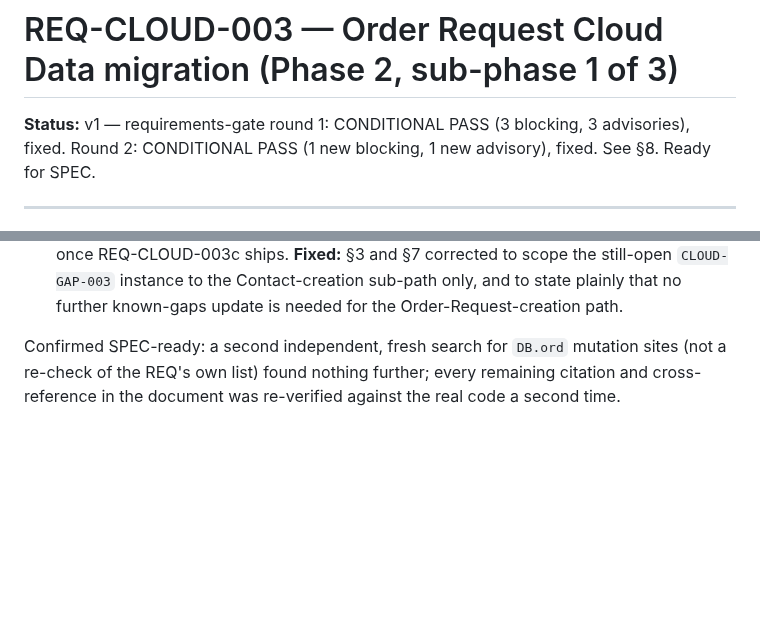
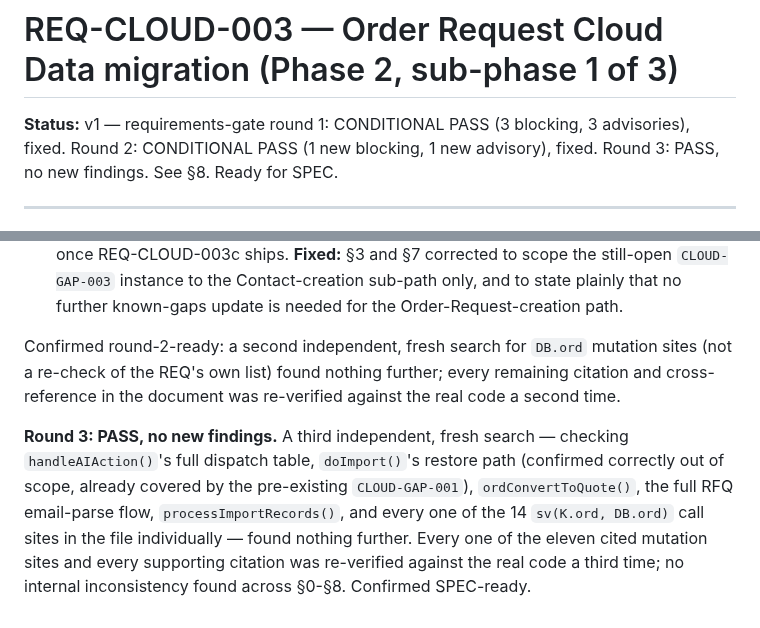
Before and after one commit to stkdcfpm/stackd-ops, a Markdown page: docs/REQ-CLOUD-003-v1.md, 2 parts joined by grey strips. Rendered like a GitHub page; blank space fills up the shorter version.

Commit message:
REQ-CLOUD-003: requirements-gate round 3 PASS, no new findings
Ready for SPEC.

Co-Authored-By: Claude Sonnet 5 <noreply@anthropic.com>
Claude-Session: https://claude.ai/code/session_011i4bTEaThGUFAp5uv1up8k

```diff
--- a/docs/REQ-CLOUD-003-v1.md
+++ b/docs/REQ-CLOUD-003-v1.md
@@ -1,6 +1,6 @@
 # REQ-CLOUD-003 — Order Request Cloud Data migration (Phase 2, sub-phase 1 of 3)
 
-**Status:** v1 — requirements-gate round 1: CONDITIONAL PASS (3 blocking, 3 advisories), fixed. Round 2: CONDITIONAL PASS (1 new blocking, 1 new advisory), fixed. See §8. Ready for SPEC.
+**Status:** v1 — requirements-gate round 1: CONDITIONAL PASS (3 blocking, 3 advisories), fixed. Round 2: CONDITIONAL PASS (1 new blocking, 1 new advisory), fixed. Round 3: PASS, no new findings. See §8. Ready for SPEC.
 
 ---
 
@@ -161,4 +161,6 @@ Confirmed round-1-ready: the mutation-site inventory is now independently re-der
 - **New blocking.** `executeDataCleanup()` (`index.html:9118-9155`) — the operator-facing Data Integrity Cleanup feature — mutates `DB.ord` via `renumberEntitySequentially(DB.ord, 'ORD')` (`9133`), touching **every** Order Request's `num`, not just corrupted ones, on every "Clean Up Now" click, persisted via the same `saveAll()` bypass `ordAdminOverride()` used before round 1's fix. This is a real, always-available operator feature, not a demo/backfill utility — unlike the advisory-listed exceptions, it cannot be left unrouted. **Fixed:** added as an eleventh `persistOrdChange()` site (§1.4/§2c/AC-5/§5 updated to "eleven" throughout). `executeDataCleanup()`'s *other* `DB.ord` mutation (its phantom-record filter, `9122`) is deliberately left out: a phantom record is defined as having no `id` at all, and a Postgres-hosted row always has a real `gen_random_uuid()`-assigned `id`, so no cloud-sourced record can ever be phantom — the filter step is a structural no-op for migrated data by construction, stated explicitly rather than silently omitted.
 - **New advisory.** §3/§7's characterization of `processImport('ord')` as bypassing Cloud Data was inaccurate: only its embedded Contact-creation sub-path (a raw `DB.con.push()`) genuinely bypasses anything — the Order-Request-creation part already calls `saveOrd(ordObj)` per submission, which becomes Cloud-Data-aware automatically once REQ-CLOUD-003c ships. **Fixed:** §3 and §7 corrected to scope the still-open `CLOUD-GAP-003` instance to the Contact-creation sub-path only, and to state plainly that no further known-gaps update is needed for the Order-Request-creation path.
 
-Confirmed SPEC-ready: a second independent, fresh search for `DB.ord` mutation sites (not a re-check of the REQ's own list) found nothing further; every remaining citation and cross-reference in the document was re-verified against the real code a second time.
+Confirmed round-2-ready: a second independent, fresh search for `DB.ord` mutation sites (not a re-check of the REQ's own list) found nothing further; every remaining citation and cross-reference in the document was re-verified against the real code a second time.
+
+**Round 3: PASS, no new findings.** A third independent, fresh search — checking `handleAIAction()`'s full dispatch table, `doImport()`'s restore path (confirmed correctly out of scope, already covered by the pre-existing `CLOUD-GAP-001`), `ordConvertToQuote()`, the full RFQ email-parse flow, `processImportRecords()`, and every one of the 14 `sv(K.ord, DB.ord)` call sites in the file individually — found nothing further. Every one of the eleven cited mutation sites and every supporting citation was re-verified against the real code a third time; no internal inconsistency found across §0-§8. Confirmed SPEC-ready.
```
